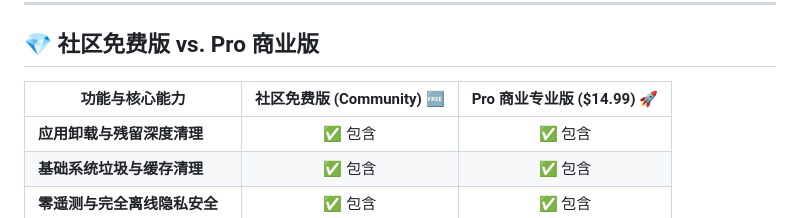
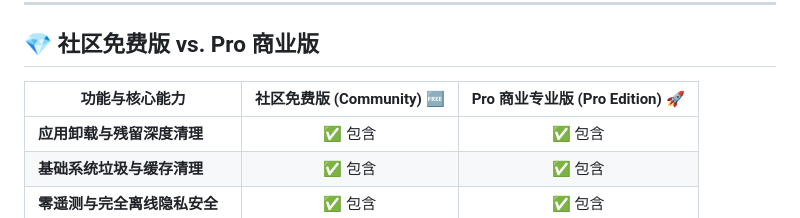
Before and after one commit to GravityPoet/AppSift, a Markdown page: docs/README.zh-Hans.md, the part around the change. Rendered like a GitHub page.

```diff
--- a/docs/README.zh-Hans.md
+++ b/docs/README.zh-Hans.md
@@ -63,7 +63,7 @@ brew install --cask appsift
 
 ## 💎 社区免费版 vs. Pro 商业版
 
-| 功能与核心能力 | 社区免费版 (Community) 🆓 | Pro 商业专业版 ($14.99) 🚀 |
+| 功能与核心能力 | 社区免费版 (Community) 🆓 | Pro 商业专业版 (Pro Edition) 🚀 |
 |---|:---:|:---:|
 | **应用卸载与残留深度清理** | ✅ 包含 | ✅ 包含 |
 | **基础系统垃圾与缓存清理** | ✅ 包含 | ✅ 包含 |
```
Also changed, not shown: README.md (+1 -1 lines).
